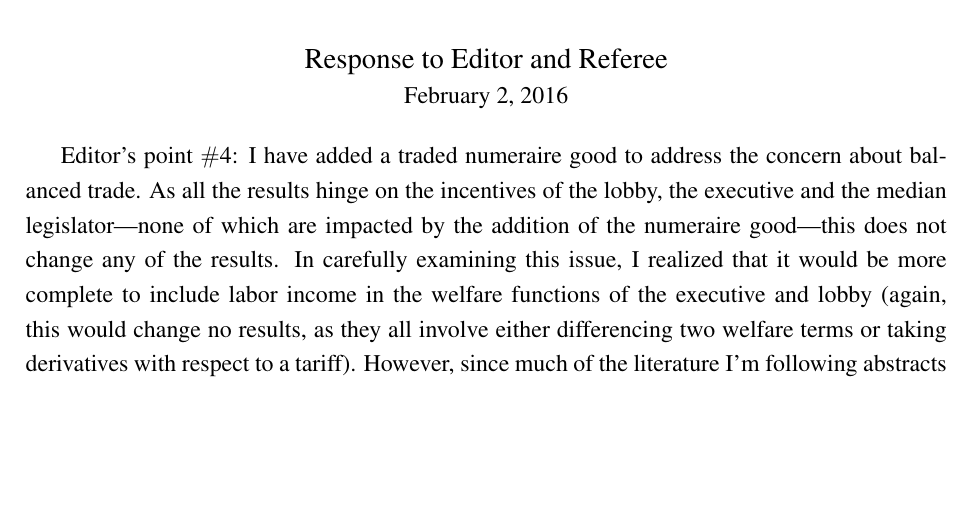
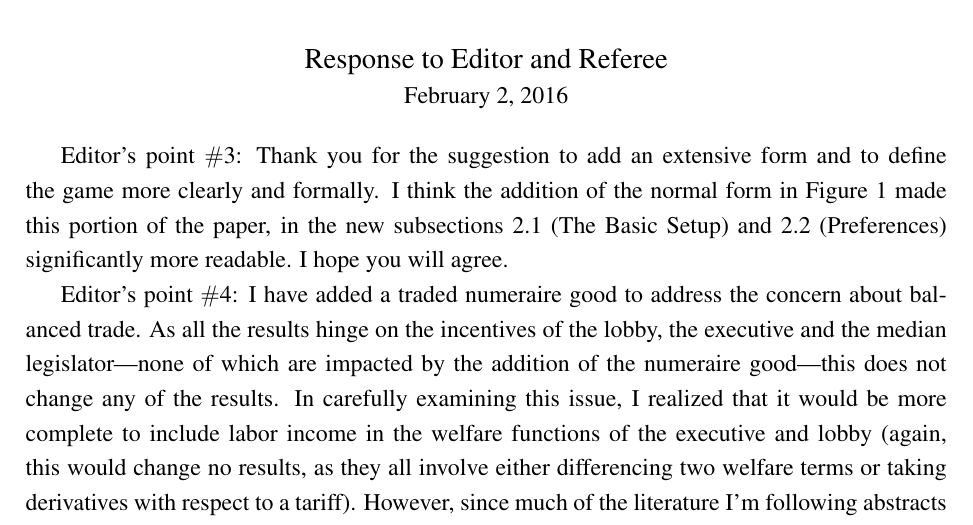
Before and after one commit to kbuzard/SOP-RIE, a LaTeX document (letter.tex): part of the page, cut so that both start at the same text, the shorter picture padded with empty space. Compiled offline with pdfLaTeX.

Commit message:
add paragraph on E4 to letter

```diff
--- a/letter.tex
+++ b/letter.tex
@@ -40,6 +40,8 @@ bookmarksopen=true]{hyperref}
 \normalsize February 2, 2016
 \end{center}
 
+Editor's point $\#$3: Thank you for the suggestion to add an extensive form and to define the game more clearly and formally. I think the addition of the normal form in Figure 1 made this portion of the paper, in the new subsections 2.1 (The Basic Setup) and 2.2 (Preferences) significantly more readable. I hope you will agree.
+
 Editor's point $\#$4: I have added a traded numeraire good to address the concern about balanced trade. As all the results hinge on the incentives of the lobby, the executive and the median legislator---none of which are impacted by the addition of the numeraire good---this does not change any of the results. In carefully examining this issue, I realized that it would be more complete to include labor income in the welfare functions of the executive and lobby (again, this would change no results, as they all involve either differencing two welfare terms or taking derivatives with respect to a tariff). However, since much of the literature I'm following abstracts from a balanced trade condition and a numeraire sector with labor input, this would complicate the exposition and comparison to the extant literature. I have therefore chosen to insert Footnote [{\color{blue}ADD FOOTNOTE REFERENCE}] to this effect. It would be a simple matter to put labor income into the welfare functions if that is judged preferable.
 
 Editor's point $\#$5: I have added expectations operators to Equations (3) and (4) [{\color{blue}CHECK EQ:JV AND EQ:LV}] to address the redundant notation. Thank you for pointing out this needed clarification.
```
Also changed, not shown: letter.pdf.
